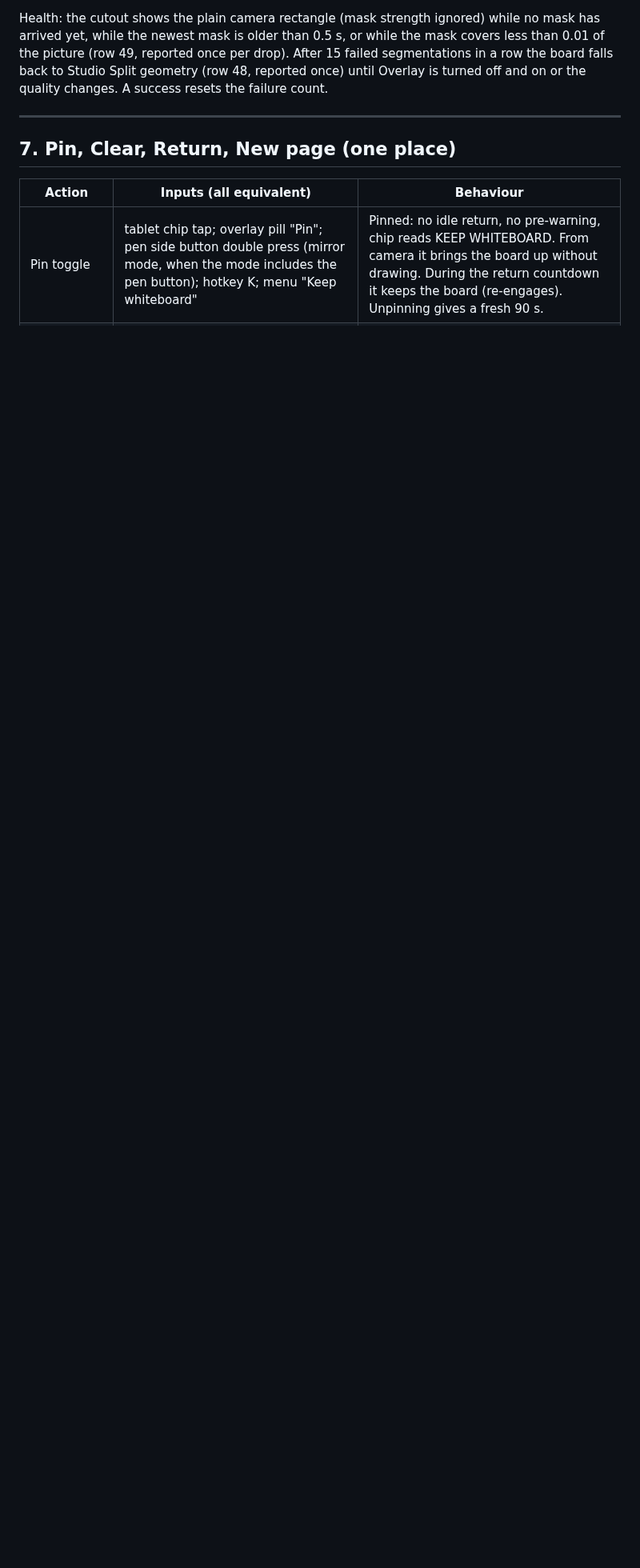
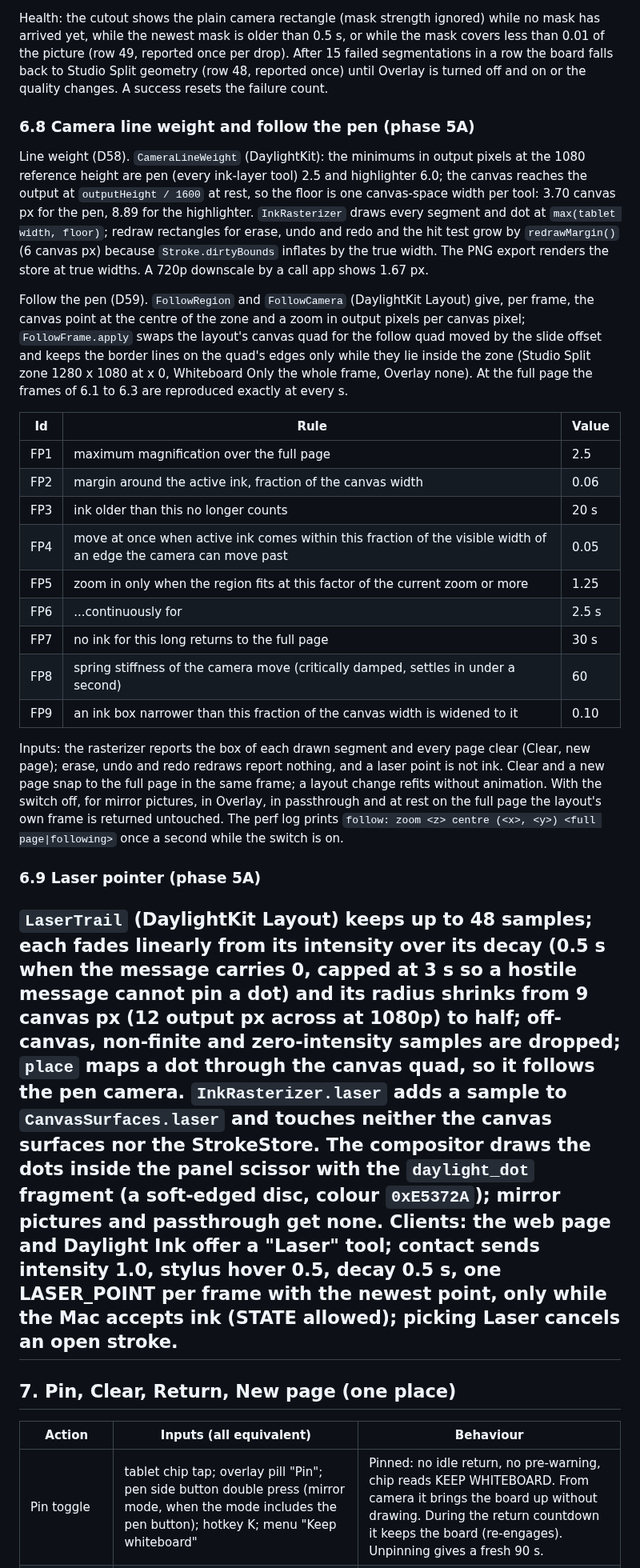
Before and after one commit to 12twelve12hi/daylight-control-your-mac, a Markdown page: whiteboard-camera/SPEC.md, the part around one of its changes. Shown at 80% size. GitHub-like rendering; blank space fills up the shorter version.

Commit message:
SPEC: D58 camera line weight, D59 follow the pen, D60 laser pointer; sections 6.8 and 6.9; the followPen setting
The phase 5A Ink Legibility work (commits 5653043 to 90d58ad) gets its SPEC numbers: the two line-weight floors
(2.5 and 6.0 output px at 1080p, live outputs only), FP1 to FP9 for follow the pen (off by default, Settings >
Advanced), and the laser pointer's constants (decay 0.5 s, cap 3 s, 48 samples, radius 9 canvas px, colour
0xE5372A, contact 1.0 and hover 0.5). Request R4 of docs/handoff/vp-ink-legibility.md.

Proved by: docs only; the golden job's checks do not read SPEC.md.

Co-Authored-By: Claude Fable 5.1 <noreply@anthropic.com>
Claude-Session: https://claude.ai/code/session_01CAXUYrAtZw8vGo6qqwwhyf

```diff
--- a/whiteboard-camera/SPEC.md
+++ b/whiteboard-camera/SPEC.md
@@ -261,6 +264,30 @@ Mask: temporal smoothing `out = overlaySmoothing * previous + (1 - overlaySmooth
 
 Health: the cutout shows the plain camera rectangle (mask strength ignored) while no mask has arrived yet, while the newest mask is older than 0.5 s, or while the mask covers less than 0.01 of the picture (row 49, reported once per drop). After 15 failed segmentations in a row the board falls back to Studio Split geometry (row 48, reported once) until Overlay is turned off and on or the quality changes. A success resets the failure count.
 
+
+### 6.8 Camera line weight and follow the pen (phase 5A)
+
+Line weight (D58). `CameraLineWeight` (DaylightKit): the minimums in output pixels at the 1080 reference height are pen (every ink-layer tool) 2.5 and highlighter 6.0; the canvas reaches the output at `outputHeight / 1600` at rest, so the floor is one canvas-space width per tool: 3.70 canvas px for the pen, 8.89 for the highlighter. `InkRasterizer` draws every segment and dot at `max(tablet width, floor)`; redraw rectangles for erase, undo and redo and the hit test grow by `redrawMargin()` (6 canvas px) because `Stroke.dirtyBounds` inflates by the true width. The PNG export renders the store at true widths. A 720p downscale by a call app shows 1.67 px.
+
+Follow the pen (D59). `FollowRegion` and `FollowCamera` (DaylightKit Layout) give, per frame, the canvas point at the centre of the zone and a zoom in output pixels per canvas pixel; `FollowFrame.apply` swaps the layout's canvas quad for the follow quad moved by the slide offset and keeps the border lines on the quad's edges only while they lie inside the zone (Studio Split zone 1280 x 1080 at x 0, Whiteboard Only the whole frame, Overlay none). At the full page the frames of 6.1 to 6.3 are reproduced exactly at every s.
+
+| Id | Rule | Value |
+|---|---|---|
+| FP1 | maximum magnification over the full page | 2.5 |
+| FP2 | margin around the active ink, fraction of the canvas width | 0.06 |
+| FP3 | ink older than this no longer counts | 20 s |
+| FP4 | move at once when active ink comes within this fraction of the visible width of an edge the camera can move past | 0.05 |
+| FP5 | zoom in only when the region fits at this factor of the current zoom or more | 1.25 |
+| FP6 | ...continuously for | 2.5 s |
+| FP7 | no ink for this long returns to the full page | 30 s |
+| FP8 | spring stiffness of the camera move (critically damped, settles in under a second) | 60 |
+| FP9 | an ink box narrower than this fraction of the canvas width is widened to it | 0.10 |
+
+Inputs: the rasterizer reports the box of each drawn segment and every page clear (Clear, new page); erase, undo and redo redraws report nothing, and a laser point is not ink. Clear and a new page snap to the full page in the same frame; a layout change refits without animation. With the switch off, for mirror pictures, in Overlay, in passthrough and at rest on the full page the layout's own frame is returned untouched. The perf log prints `follow: zoom <z> centre (<x>, <y>) <full page|following>` once a second while the switch is on.
+
+### 6.9 Laser pointer (phase 5A)
+
+`LaserTrail` (DaylightKit Layout) keeps up to 48 samples; each fades linearly from its intensity over its decay (0.5 s when the message carries 0, capped at 3 s so a hostile message cannot pin a dot) and its radius shrinks from 9 canvas px (12 output px across at 1080p) to half; off-canvas, non-finite and zero-intensity samples are dropped; `place` maps a dot through the canvas quad, so it follows the pen camera. `InkRasterizer.laser` adds a sample to `CanvasSurfaces.laser` and touches neither the canvas surfaces nor the StrokeStore. The compositor draws the dots inside the panel scissor with the `daylight_dot` fragment (a soft-edged disc, colour `0xE5372A`); mirror pictures and passthrough get none. Clients: the web page and Daylight Ink offer a "Laser" tool; contact sends intensity 1.0, stylus hover 0.5, decay 0.5 s, one LASER_POINT per frame with the newest point, only while the Mac accepts ink (STATE allowed); picking Laser cancels an open stroke.
 ---
 
 ## 7. Pin, Clear, Return, New page (one place)
```
Also changed, not shown: other parts of whiteboard-camera/SPEC.md (+4 -0 lines).
